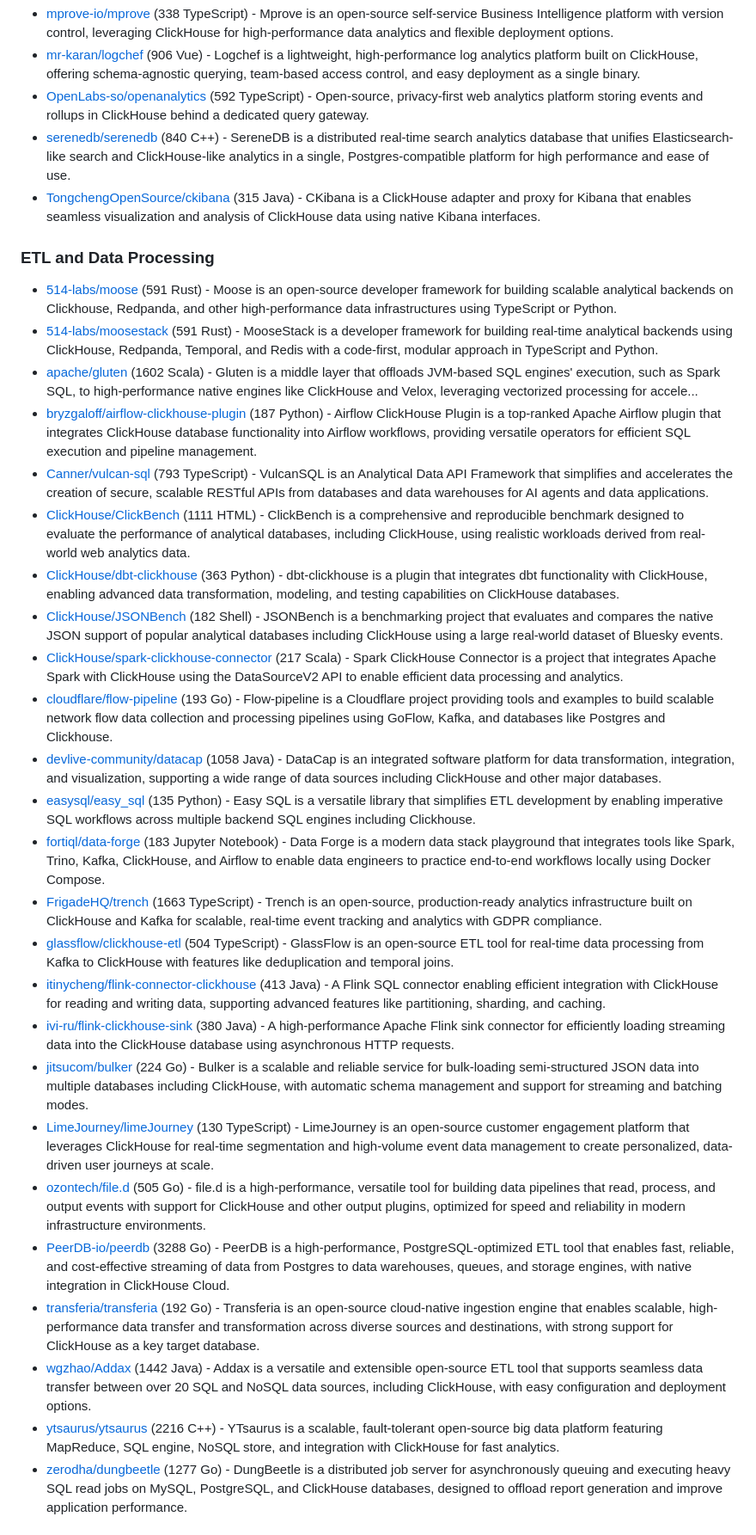
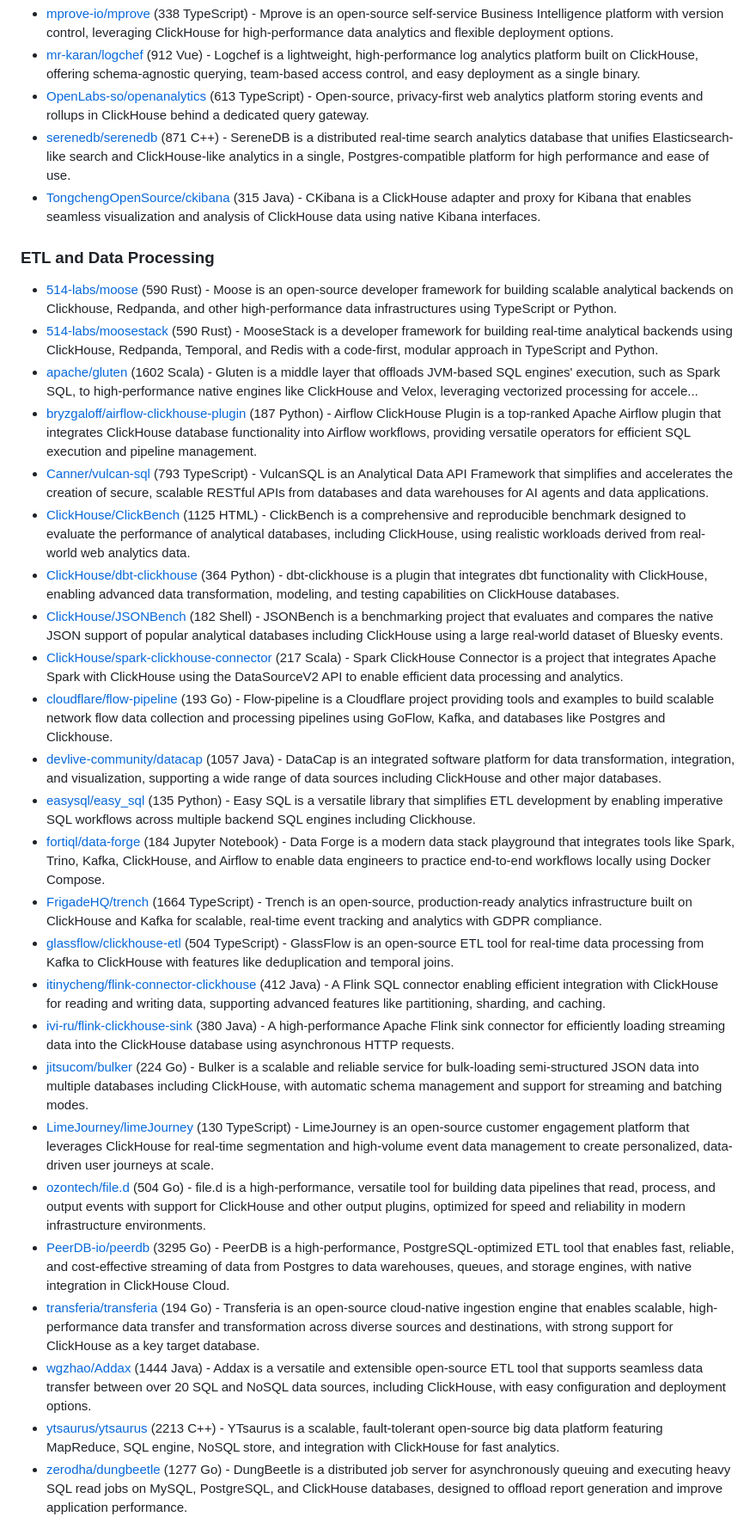
Before and after one commit to korchasa/awesome-clickhouse, a Markdown page: README.md, the part around one of its changes. Shown at 86% size. GitHub-like rendering.

```diff
--- a/README.md
+++ b/README.md
@@ -239,35 +239,35 @@ Table of Contents:
 - [mprove-io/mprove](https://github.com/mprove-io/mprove) (338 TypeScript) - Mprove is an open-source self-service Business Intelligence platform with version control, leveraging ClickHouse for high-performance data analytics and flexible deployment options.
-- [mr-karan/logchef](https://github.com/mr-karan/logchef) (906 Vue) - Logchef is a lightweight, high-performance log analytics platform built on ClickHouse, offering schema-agnostic querying, team-based access control, and easy deployment as a single binary.
-- [OpenLabs-so/openanalytics](https://github.com/OpenLabs-so/openanalytics) (592 TypeScript) - Open-source, privacy-first web analytics platform storing events and rollups in ClickHouse behind a dedicated query gateway.
-- [serenedb/serenedb](https://github.com/serenedb/serenedb) (840 C++) - SereneDB is a distributed real-time search analytics database that unifies Elasticsearch-like search and ClickHouse-like analytics in a single, Postgres-compatible platform for high performance and ease of use.
+- [mr-karan/logchef](https://github.com/mr-karan/logchef) (912 Vue) - Logchef is a lightweight, high-performance log analytics platform built on ClickHouse, offering schema-agnostic querying, team-based access control, and easy deployment as a single binary.
+- [OpenLabs-so/openanalytics](https://github.com/OpenLabs-so/openanalytics) (613 TypeScript) - Open-source, privacy-first web analytics platform storing events and rollups in ClickHouse behind a dedicated query gateway.
+- [serenedb/serenedb](https://github.com/serenedb/serenedb) (871 C++) - SereneDB is a distributed real-time search analytics database that unifies Elasticsearch-like search and ClickHouse-like analytics in a single, Postgres-compatible platform for high performance and ease of use.
 - [TongchengOpenSource/ckibana](https://github.com/TongchengOpenSource/ckibana) (315 Java) - CKibana is a ClickHouse adapter and proxy for Kibana that enables seamless visualization and analysis of ClickHouse data using native Kibana interfaces.
 
 ### ETL and Data Processing
 
-- [514-labs/moose](https://github.com/514-labs/moose) (591 Rust) - Moose is an open-source developer framework for building scalable analytical backends on Clickhouse, Redpanda, and other high-performance data infrastructures using TypeScript or Python.
-- [514-labs/moosestack](https://github.com/514-labs/moosestack) (591 Rust) - MooseStack is a developer framework for building real-time analytical backends using ClickHouse, Redpanda, Temporal, and Redis with a code-first, modular approach in TypeScript and Python.
+- [514-labs/moose](https://github.com/514-labs/moose) (590 Rust) - Moose is an open-source developer framework for building scalable analytical backends on Clickhouse, Redpanda, and other high-performance data infrastructures using TypeScript or Python.
+- [514-labs/moosestack](https://github.com/514-labs/moosestack) (590 Rust) - MooseStack is a developer framework for building real-time analytical backends using ClickHouse, Redpanda, Temporal, and Redis with a code-first, modular approach in TypeScript and Python.
 - [apache/gluten](https://github.com/apache/gluten) (1602 Scala) - Gluten is a middle layer that offloads JVM-based SQL engines' execution, such as Spark SQL, to high-performance native engines like ClickHouse and Velox, leveraging vectorized processing for accele...
 - [bryzgaloff/airflow-clickhouse-plugin](https://github.com/bryzgaloff/airflow-clickhouse-plugin) (187 Python) - Airflow ClickHouse Plugin is a top-ranked Apache Airflow plugin that integrates ClickHouse database functionality into Airflow workflows, providing versatile operators for efficient SQL execution and pipeline management.
 - [Canner/vulcan-sql](https://github.com/Canner/vulcan-sql) (793 TypeScript) - VulcanSQL is an Analytical Data API Framework that simplifies and accelerates the creation of secure, scalable RESTful APIs from databases and data warehouses for AI agents and data applications.
-- [ClickHouse/ClickBench](https://github.com/ClickHouse/ClickBench) (1111 HTML) - ClickBench is a comprehensive and reproducible benchmark designed to evaluate the performance of analytical databases, including ClickHouse, using realistic workloads derived from real-world web analytics data.
-- [ClickHouse/dbt-clickhouse](https://github.com/ClickHouse/dbt-clickhouse) (363 Python) - dbt-clickhouse is a plugin that integrates dbt functionality with ClickHouse, enabling advanced data transformation, modeling, and testing capabilities on ClickHouse databases.
+- [ClickHouse/ClickBench](https://github.com/ClickHouse/ClickBench) (1125 HTML) - ClickBench is a comprehensive and reproducible benchmark designed to evaluate the performance of analytical databases, including ClickHouse, using realistic workloads derived from real-world web analytics data.
+- [ClickHouse/dbt-clickhouse](https://github.com/ClickHouse/dbt-clickhouse) (364 Python) - dbt-clickhouse is a plugin that integrates dbt functionality with ClickHouse, enabling advanced data transformation, modeling, and testing capabilities on ClickHouse databases.
 - [ClickHouse/JSONBench](https://github.com/ClickHouse/JSONBench) (182 Shell) - JSONBench is a benchmarking project that evaluates and compares the native JSON support of popular analytical databases including ClickHouse using a large real-world dataset of Bluesky events.
 - [ClickHouse/spark-clickhouse-connector](https://github.com/ClickHouse/spark-clickhouse-connector) (217 Scala) - Spark ClickHouse Connector is a project that integrates Apache Spark with ClickHouse using the DataSourceV2 API to enable efficient data processing and analytics.
 - [cloudflare/flow-pipeline](https://github.com/cloudflare/flow-pipeline) (193 Go) - Flow-pipeline is a Cloudflare project providing tools and examples to build scalable network flow data collection and processing pipelines using GoFlow, Kafka, and databases like Postgres and Clickhouse.
-- [devlive-community/datacap](https://github.com/devlive-community/datacap) (1058 Java) - DataCap is an integrated software platform for data transformation, integration, and visualization, supporting a wide range of data sources including ClickHouse and other major databases.
+- [devlive-community/datacap](https://github.com/devlive-community/datacap) (1057 Java) - DataCap is an integrated software platform for data transformation, integration, and visualization, supporting a wide range of data sources including ClickHouse and other major databases.
 - [easysql/easy_sql](https://github.com/easysql/easy_sql) (135 Python) - Easy SQL is a versatile library that simplifies ETL development by enabling imperative SQL workflows across multiple backend SQL engines including Clickhouse.
-- [fortiql/data-forge](https://github.com/fortiql/data-forge) (183 Jupyter Notebook) - Data Forge is a modern data stack playground that integrates tools like Spark, Trino, Kafka, ClickHouse, and Airflow to enable data engineers to practice end-to-end workflows locally using Docker Compose.
-- [FrigadeHQ/trench](https://github.com/FrigadeHQ/trench) (1663 TypeScript) - Trench is an open-source, production-ready analytics infrastructure built on ClickHouse and Kafka for scalable, real-time event tracking and analytics with GDPR compliance.
+- [fortiql/data-forge](https://github.com/fortiql/data-forge) (184 Jupyter Notebook) - Data Forge is a modern data stack playground that integrates tools like Spark, Trino, Kafka, ClickHouse, and Airflow to enable data engineers to practice end-to-end workflows locally using Docker Compose.
+- [FrigadeHQ/trench](https://github.com/FrigadeHQ/trench) (1664 TypeScript) - Trench is an open-source, production-ready analytics infrastructure built on ClickHouse and Kafka for scalable, real-time event tracking and analytics with GDPR compliance.
 - [glassflow/clickhouse-etl](https://github.com/glassflow/clickhouse-etl) (504 TypeScript) - GlassFlow is an open-source ETL tool for real-time data processing from Kafka to ClickHouse with features like deduplication and temporal joins.
-- [itinycheng/flink-connector-clickhouse](https://github.com/itinycheng/flink-connector-clickhouse) (413 Java) - A Flink SQL connector enabling efficient integration with ClickHouse for reading and writing data, supporting advanced features like partitioning, sharding, and caching.
+- [itinycheng/flink-connector-clickhouse](https://github.com/itinycheng/flink-connector-clickhouse) (412 Java) - A Flink SQL connector enabling efficient integration with ClickHouse for reading and writing data, supporting advanced features like partitioning, sharding, and caching.
 - [ivi-ru/flink-clickhouse-sink](https://github.com/ivi-ru/flink-clickhouse-sink) (380 Java) - A high-performance Apache Flink sink connector for efficiently loading streaming data into the ClickHouse database using asynchronous HTTP requests.
 - [jitsucom/bulker](https://github.com/jitsucom/bulker) (224 Go) - Bulker is a scalable and reliable service for bulk-loading semi-structured JSON data into multiple databases including ClickHouse, with automatic schema management and support for streaming and batching modes.
 - [LimeJourney/limeJourney](https://github.com/LimeJourney/limeJourney) (130 TypeScript) - LimeJourney is an open-source customer engagement platform that leverages ClickHouse for real-time segmentation and high-volume event data management to create personalized, data-driven user journeys at scale.
-- [ozontech/file.d](https://github.com/ozontech/file.d) (505 Go) - file.d is a high-performance, versatile tool for building data pipelines that read, process, and output events with support for ClickHouse and other output plugins, optimized for speed and reliability in modern infrastructure environments.
-- [PeerDB-io/peerdb](https://github.com/PeerDB-io/peerdb) (3288 Go) - PeerDB is a high-performance, PostgreSQL-optimized ETL tool that enables fast, reliable, and cost-effective streaming of data from Postgres to data warehouses, queues, and storage engines, with native integration in ClickHouse Cloud.
-- [transferia/transferia](https://github.com/transferia/transferia) (192 Go) - Transferia is an open-source cloud-native ingestion engine that enables scalable, high-performance data transfer and transformation across diverse sources and destinations, with strong support for ClickHouse as a key target database.
-- [wgzhao/Addax](https://github.com/wgzhao/Addax) (1442 Java) - Addax is a versatile and extensible open-source ETL tool that supports seamless data transfer between over 20 SQL and NoSQL data sources, including ClickHouse, with easy configuration and deployment options.
-- [ytsaurus/ytsaurus](https://github.com/ytsaurus/ytsaurus) (2216 C++) - YTsaurus is a scalable, fault-tolerant open-source big data platform featuring MapReduce, SQL engine, NoSQL store, and integration with ClickHouse for fast analytics.
+- [ozontech/file.d](https://github.com/ozontech/file.d) (504 Go) - file.d is a high-performance, versatile tool for building data pipelines that read, process, and output events with support for ClickHouse and other output plugins, optimized for speed and reliability in modern infrastructure environments.
+- [PeerDB-io/peerdb](https://github.com/PeerDB-io/peerdb) (3295 Go) - PeerDB is a high-performance, PostgreSQL-optimized ETL tool that enables fast, reliable, and cost-effective streaming of data from Postgres to data warehouses, queues, and storage engines, with native integration in ClickHouse Cloud.
+- [transferia/transferia](https://github.com/transferia/transferia) (194 Go) - Transferia is an open-source cloud-native ingestion engine that enables scalable, high-performance data transfer and transformation across diverse sources and destinations, with strong support for ClickHouse as a key target database.
+- [wgzhao/Addax](https://github.com/wgzhao/Addax) (1444 Java) - Addax is a versatile and extensible open-source ETL tool that supports seamless data transfer between over 20 SQL and NoSQL data sources, including ClickHouse, with easy configuration and deployment options.
+- [ytsaurus/ytsaurus](https://github.com/ytsaurus/ytsaurus) (2213 C++) - YTsaurus is a scalable, fault-tolerant open-source big data platform featuring MapReduce, SQL engine, NoSQL store, and integration with ClickHouse for fast analytics.
 - [zerodha/dungbeetle](https://github.com/zerodha/dungbeetle) (1277 Go) - DungBeetle is a distributed job server for asynchronously queuing and executing heavy SQL read jobs on MySQL, PostgreSQL, and ClickHouse databases, designed to offload report generation and improve application performance.
 
 ## Ops
```
Also changed, not shown: other parts of README.md (+62 -62 lines).
